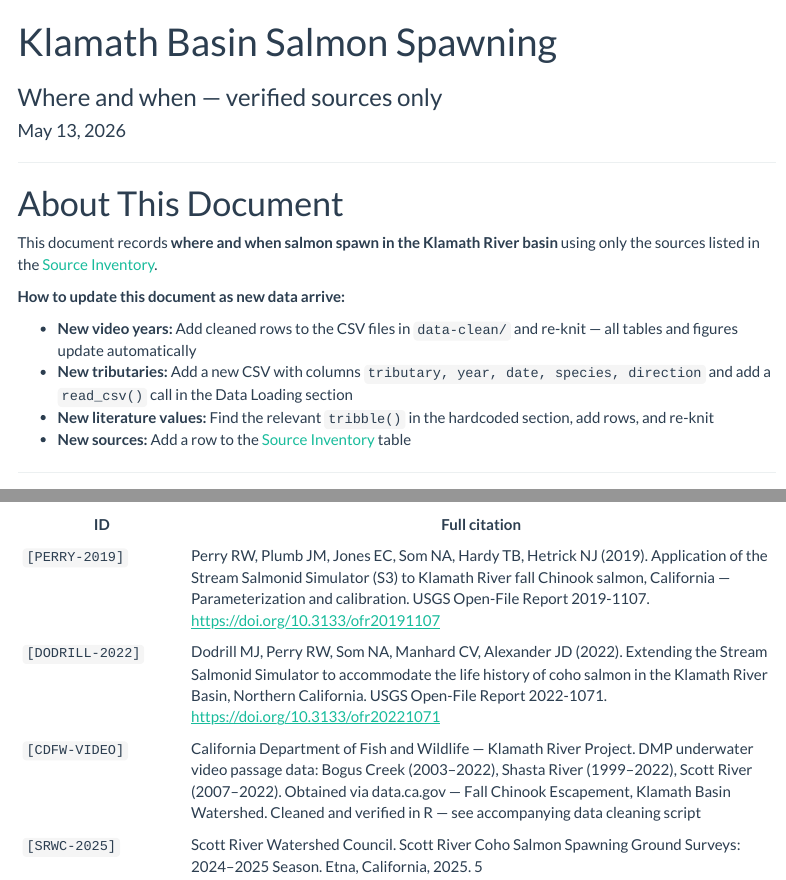
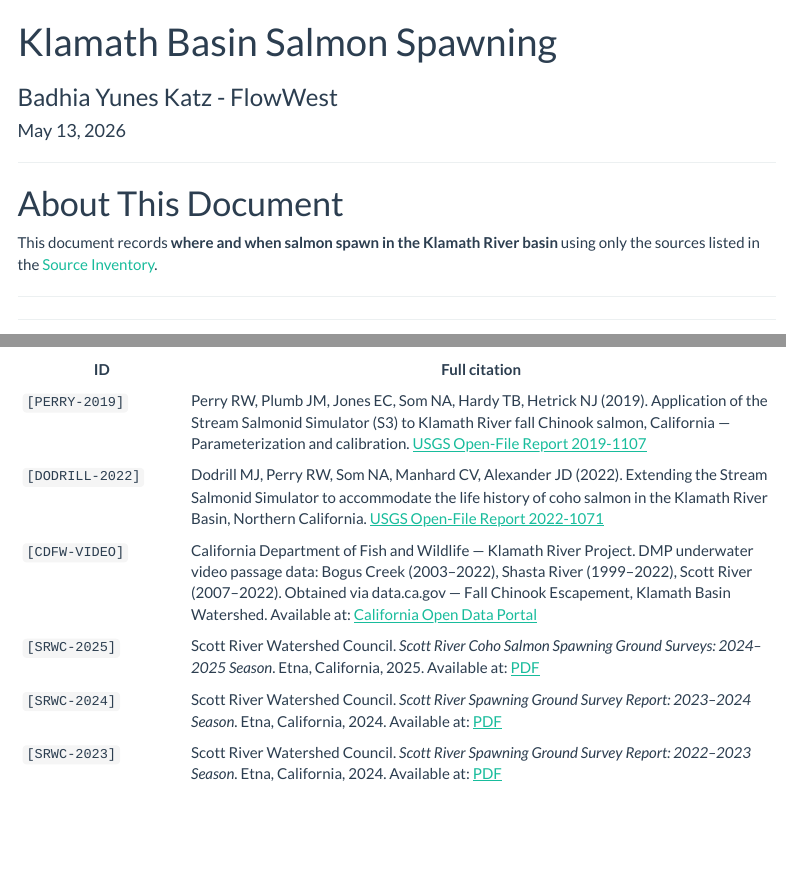
Before and after one commit to Klamath-SDM/klamathFishData, an R Markdown document (data-raw/vignettes/redd-exploration/klamath_spawning_vignette_final.Rmd): the page in a window 1100 px wide, from its top, and a second part further down, joined at a grey line. The pictures show the output file data-raw/vignettes/redd-exploration/klamath_spawning_vignette_final.html that the author committed with the source, opened offline; menus at the side of the page are left out.

Commit message:
adds links to sources

````diff
--- a/data-raw/vignettes/redd-exploration/klamath_spawning_vignette_final.Rmd
+++ b/data-raw/vignettes/redd-exploration/klamath_spawning_vignette_final.Rmd
@@ -1,6 +1,6 @@
 ---
 title: "Klamath Basin Salmon Spawning"
-subtitle: "Where and when — verified sources only"
+subtitle: "Badhia Yunes Katz - FlowWest"
 date: "`r format(Sys.Date(), '%B %d, %Y')`"
 output:
   html_document:
@@ -33,21 +33,7 @@ library(scales)
 This document records **where and when salmon spawn in the Klamath River basin**
 using only the sources listed in the [Source Inventory](#sources).
 
-**How to update this document as new data arrive:**
-
-- **New video years:** Add cleaned rows to the CSV files in `data-clean/` and
-  re-knit — all tables and figures update automatically
-- **New tributaries:** Add a new CSV with columns
-  `tributary, year, date, species, direction` and add a `read_csv()` call
-  in the Data Loading section
-- **New literature values:** Find the relevant `tribble()` in the hardcoded
-  section, add rows, and re-knit
-- **New sources:** Add a row to the [Source Inventory](#appendix) table
-
 ---
-
-
-
 
 ```{r load-cdfw, include=FALSE}
 # Data Loading {#loading}
@@ -1019,7 +1005,9 @@ timing %>%
 
 | ID | Full citation |
 |----|--------------|
-| `[PERRY-2019]` | Perry RW, Plumb JM, Jones EC, Som NA, Hardy TB, Hetrick NJ (2019). Application of the Stream Salmonid Simulator (S3) to Klamath River fall Chinook salmon, California — Parameterization and calibration. USGS Open-File Report 2019-1107. https://doi.org/10.3133/ofr20191107 |
-| `[DODRILL-2022]` | Dodrill MJ, Perry RW, Som NA, Manhard CV, Alexander JD (2022). Extending the Stream Salmonid Simulator to accommodate the life history of coho salmon in the Klamath River Basin, Northern California. USGS Open-File Report 2022-1071. https://doi.org/10.3133/ofr20221071 |
-| `[CDFW-VIDEO]` | California Department of Fish and Wildlife — Klamath River Project. DMP underwater video passage data: Bogus Creek (2003–2022), Shasta River (1999–2022), Scott River (2007–2022). Obtained via data.ca.gov — Fall Chinook Escapement, Klamath Basin Watershed. Cleaned and verified in R — see accompanying data cleaning script |
-| `[SRWC-2025]` | Scott River Watershed Council. Scott River Coho Salmon Spawning Ground Surveys: 2024–2025 Season. Etna, California, 2025. 5 |
+| `[PERRY-2019]` | Perry RW, Plumb JM, Jones EC, Som NA, Hardy TB, Hetrick NJ (2019). Application of the Stream Salmonid Simulator (S3) to Klamath River fall Chinook salmon, California — Parameterization and calibration. [USGS Open-File Report 2019-1107](https://doi.org/10.3133/ofr20191107) |
+| `[DODRILL-2022]` | Dodrill MJ, Perry RW, Som NA, Manhard CV, Alexander JD (2022). Extending the Stream Salmonid Simulator to accommodate the life history of coho salmon in the Klamath River Basin, Northern California. [USGS Open-File Report 2022-1071](https://doi.org/10.3133/ofr20221071) |
+| `[CDFW-VIDEO]` | California Department of Fish and Wildlife — Klamath River Project. DMP underwater video passage data: Bogus Creek (2003–2022), Shasta River (1999–2022), Scott River (2007–2022). Obtained via data.ca.gov — Fall Chinook Escapement, Klamath Basin Watershed. Available at: [California Open Data Portal](https://data.ca.gov/dataset/fall-chinook-escapement-klamath-basin-watershed) |
+| `[SRWC-2025]` | Scott River Watershed Council. *Scott River Coho Salmon Spawning Ground Surveys: 2024–2025 Season*. Etna, California, 2025. Available at: [PDF](https://scottriver.org/wp-content/uploads/2025/03/Scott-River-Coho-Salmon-Spawning-Ground-Survey-2024-2025-Season.pdf) |
+| `[SRWC-2024]` | Scott River Watershed Council. *Scott River Spawning Ground Survey Report: 2023–2024 Season*. Etna, California, 2024. Available at: [PDF](https://scottriver.org/wp-content/uploads/2024/04/Scott-River-Spawning-Ground-Survey_2023_2024_Final-Report_compressed.pdf) |
+| `[SRWC-2023]` | Scott River Watershed Council. *Scott River Spawning Ground Survey Report: 2022–2023 Season*. Etna, California, 2024. Available at: [PDF](https://scottriver.org/wp-content/uploads/2024/04/2022_2023_ScottRiver_SpawningGroundSurveyReport_SRWC.pdf) |
````
Also changed, not shown: data-raw/vignettes/redd-exploration/klamath_spawning_vignette_final.html, data-raw/vignettes/redd-exploration/klamath_spawning_vignette_final.Rmd (4 more changed lines).
